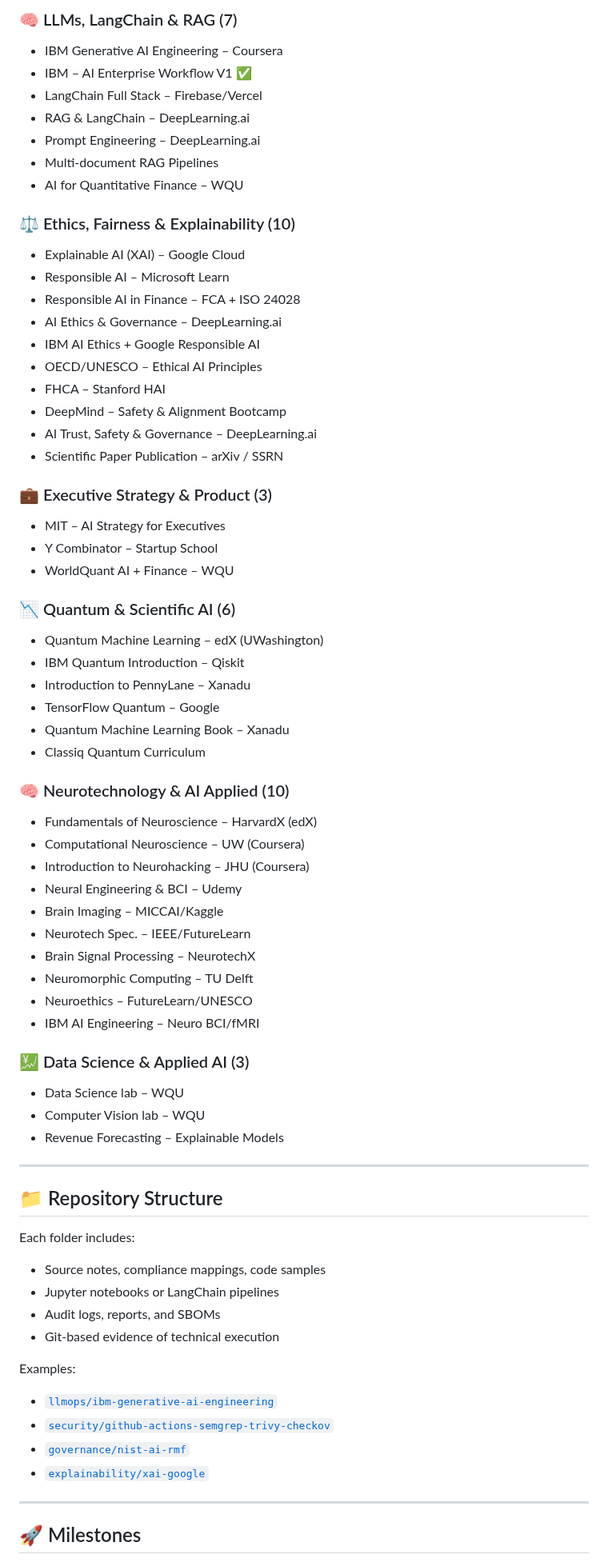
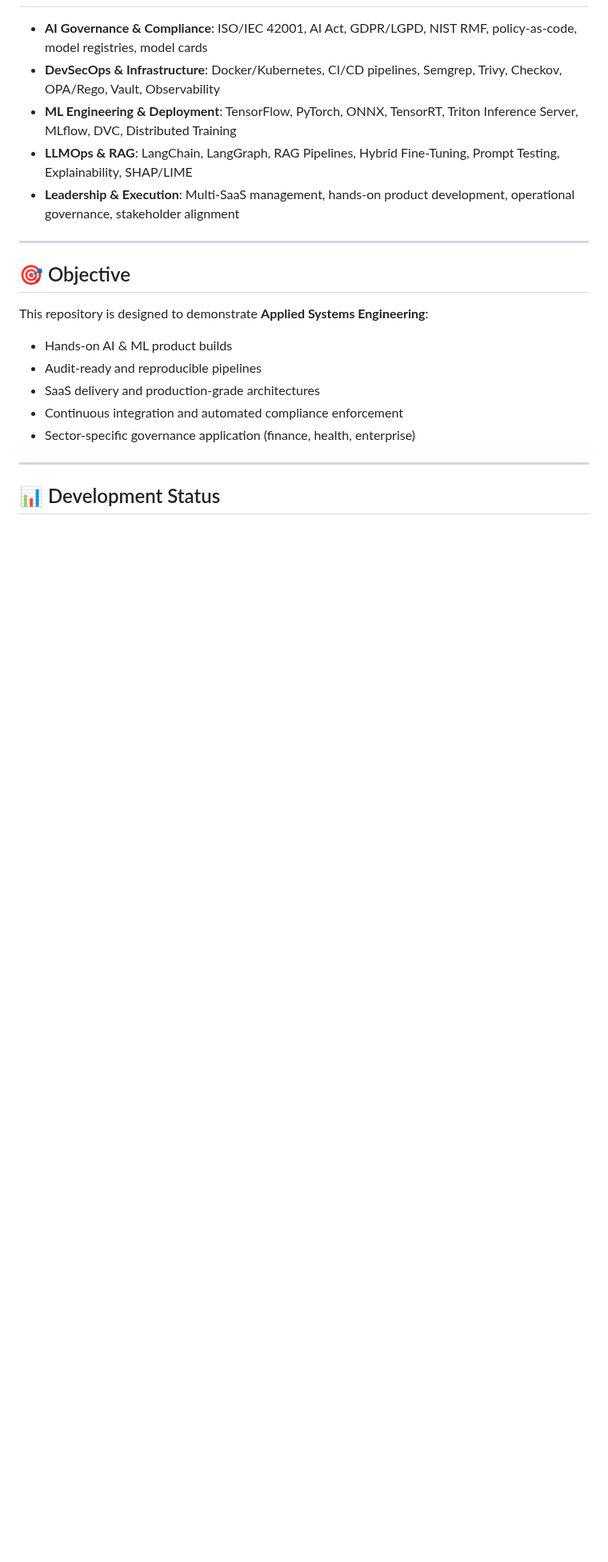
Before and after one commit to Fabiobeverton/fabiobeverton.github.io, a Markdown page: README.md, the part around one of its changes. Shown at 80% size. GitHub-like rendering; blank space fills up the shorter version.

```diff
--- a/README.md
+++ b/README.md
@@ -59,71 +58,22 @@ This roadmap covers **strategic knowledge domains** where I am building **hands-
-### 🧠 LLMs, LangChain & RAG (7)
-- IBM Generative AI Engineering – Coursera
-- IBM – AI Enterprise Workflow V1 ✅
-- LangChain Full Stack – Firebase/Vercel
-- RAG & LangChain – DeepLearning.ai
-- Prompt Engineering – DeepLearning.ai
-- Multi-document RAG Pipelines
-- AI for Quantitative Finance – WQU
-
-### ⚖️ Ethics, Fairness & Explainability (10)
-- Explainable AI (XAI) – Google Cloud
-- Responsible AI – Microsoft Learn
-- Responsible AI in Finance – FCA + ISO 24028
-- AI Ethics & Governance – DeepLearning.ai
-- IBM AI Ethics + Google Responsible AI
-- OECD/UNESCO – Ethical AI Principles
-- FHCA – Stanford HAI
-- DeepMind – Safety & Alignment Bootcamp
-- AI Trust, Safety & Governance – DeepLearning.ai
-- Scientific Paper Publication – arXiv / SSRN
-
-### 💼 Executive Strategy & Product (3)
-- MIT – AI Strategy for Executives
-- Y Combinator – Startup School
-- WorldQuant AI + Finance – WQU
-
-### 📉 Quantum & Scientific AI (6)
-- Quantum Machine Learning – edX (UWashington)
-- IBM Quantum Introduction – Qiskit
-- Introduction to PennyLane – Xanadu
-- TensorFlow Quantum – Google
-- Quantum Machine Learning Book – Xanadu
-- Classiq Quantum Curriculum
-
-### 🧠 Neurotechnology & AI Applied (10)
-- Fundamentals of Neuroscience – HarvardX (edX)
-- Computational Neuroscience – UW (Coursera)
-- Introduction to Neurohacking – JHU (Coursera)
-- Neural Engineering & BCI – Udemy
-- Brain Imaging – MICCAI/Kaggle
-- Neurotech Spec. – IEEE/FutureLearn
-- Brain Signal Processing – NeurotechX
-- Neuromorphic Computing – TU Delft
-- Neuroethics – FutureLearn/UNESCO
-- IBM AI Engineering – Neuro BCI/fMRI
-
-### 💹 Data Science & Applied AI (3)
-- Data Science lab – WQU
-- Computer Vision lab – WQU
-- Revenue Forecasting – Explainable Models
+- **AI Governance & Compliance**: ISO/IEC 42001, AI Act, GDPR/LGPD, NIST RMF, policy-as-code, model registries, model cards
+- **DevSecOps & Infrastructure**: Docker/Kubernetes, CI/CD pipelines, Semgrep, Trivy, Checkov, OPA/Rego, Vault, Observability
+- **ML Engineering & Deployment**: TensorFlow, PyTorch, ONNX, TensorRT, Triton Inference Server, MLflow, DVC, Distributed Training
+- **LLMOps & RAG**: LangChain, LangGraph, RAG Pipelines, Hybrid Fine-Tuning, Prompt Testing, Explainability, SHAP/LIME
+- **Leadership & Execution**: Multi-SaaS management, hands-on product development, operational governance, stakeholder alignment
 
 ---
 
-## 📁 Repository Structure
+## 🎯 Objective
 
-Each folder includes:
-- Source notes, compliance mappings, code samples
-- Jupyter notebooks or LangChain pipelines
-- Audit logs, reports, and SBOMs
-- Git-based evidence of technical execution
+This repository is designed to demonstrate **Applied Systems Engineering**:
 
-Examples:
-- [`llmops/ibm-generative-ai-engineering`](./llmops/ibm-generative-ai-engineering)
-- [`security/github-actions-semgrep-trivy-checkov`](./security/github-actions-semgrep-trivy-checkov)
-- [`governance/nist-ai-rmf`](./governance/nist-ai-rmf)
-- [`explainability/xai-google`](./explainability/xai-google)
+- Hands-on AI & ML product builds
+- Audit-ready and reproducible pipelines
+- SaaS delivery and production-grade architectures
+- Continuous integration and automated compliance enforcement
+- Sector-specific governance application (finance, health, enterprise)
 
 ---
 
-## 🚀 Milestones
+## 📊 Development Status
 
```
Also changed, not shown: other parts of README.md (+54 -66 lines).
